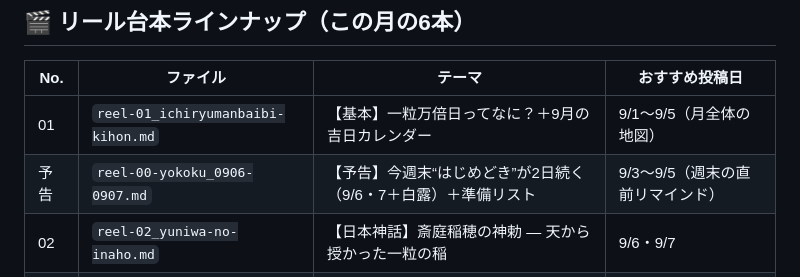
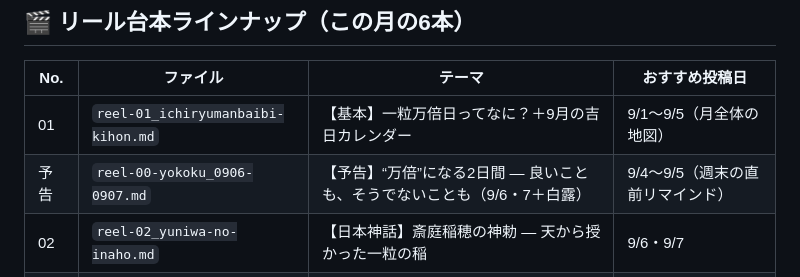
Before and after one commit to FerrySide1215/noteauto, a Markdown page: content/2026-09/README.md, the part around the change. Rendered like a GitHub page.

```diff
--- a/content/2026-09/README.md
+++ b/content/2026-09/README.md
@@ -27,7 +27,7 @@
 | No. | ファイル | テーマ | おすすめ投稿日 |
 |-----|----------|--------|----------------|
 | 01 | `reel-01_ichiryumanbaibi-kihon.md` | 【基本】一粒万倍日ってなに？＋9月の吉日カレンダー | 9/1〜9/5（月全体の地図） |
-| 予告 | `reel-00-yokoku_0906-0907.md` | 【予告】今週末“はじめどき”が2日続く（9/6・7＋白露）＋準備リスト | 9/3〜9/5（週末の直前リマインド） |
+| 予告 | `reel-00-yokoku_0906-0907.md` | 【予告】“万倍”になる2日間 ― 良いことも、そうでないことも（9/6・7＋白露） | 9/4〜9/5（週末の直前リマインド） |
 | 02 | `reel-02_yuniwa-no-inaho.md` | 【日本神話】斎庭稲穂の神勅 ― 天から授かった一粒の稲 | 9/6・9/7 |
 | 03 | `reel-03_ogetsuhime-gokoku.md` | 【日本神話】五穀の起源 ― オオゲツヒメと大地の恵み | 9/14 |
 | 04 | `reel-04_sorori-shinzaemon.md` | 【和の寓話】曾呂利新左衛門の米粒 ― 倍々でふくらむ魔法 | 9/14・9/19 |
```
Also changed, not shown: content/2026-09/reel-00-yokoku_0906-0907.md (+66 -76 lines).
